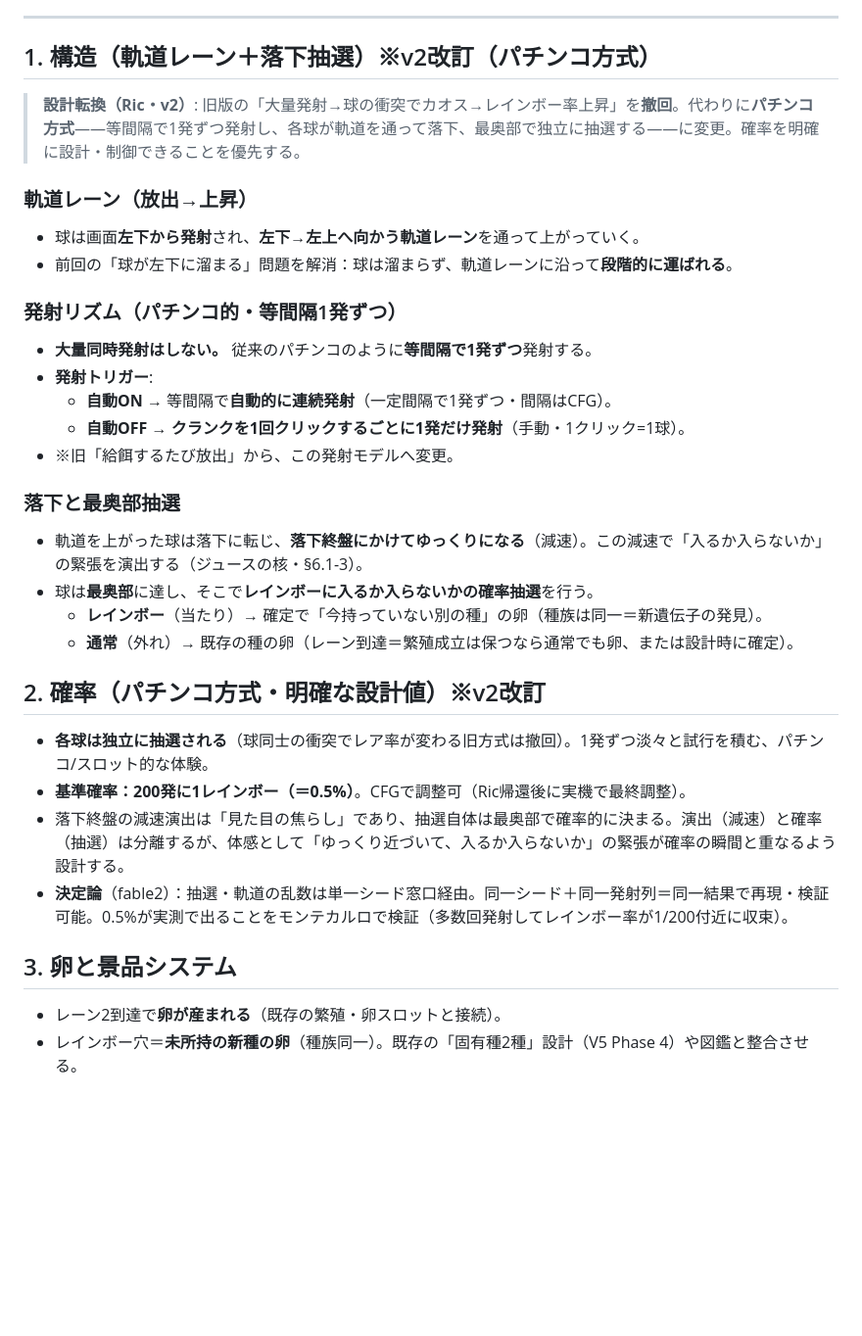
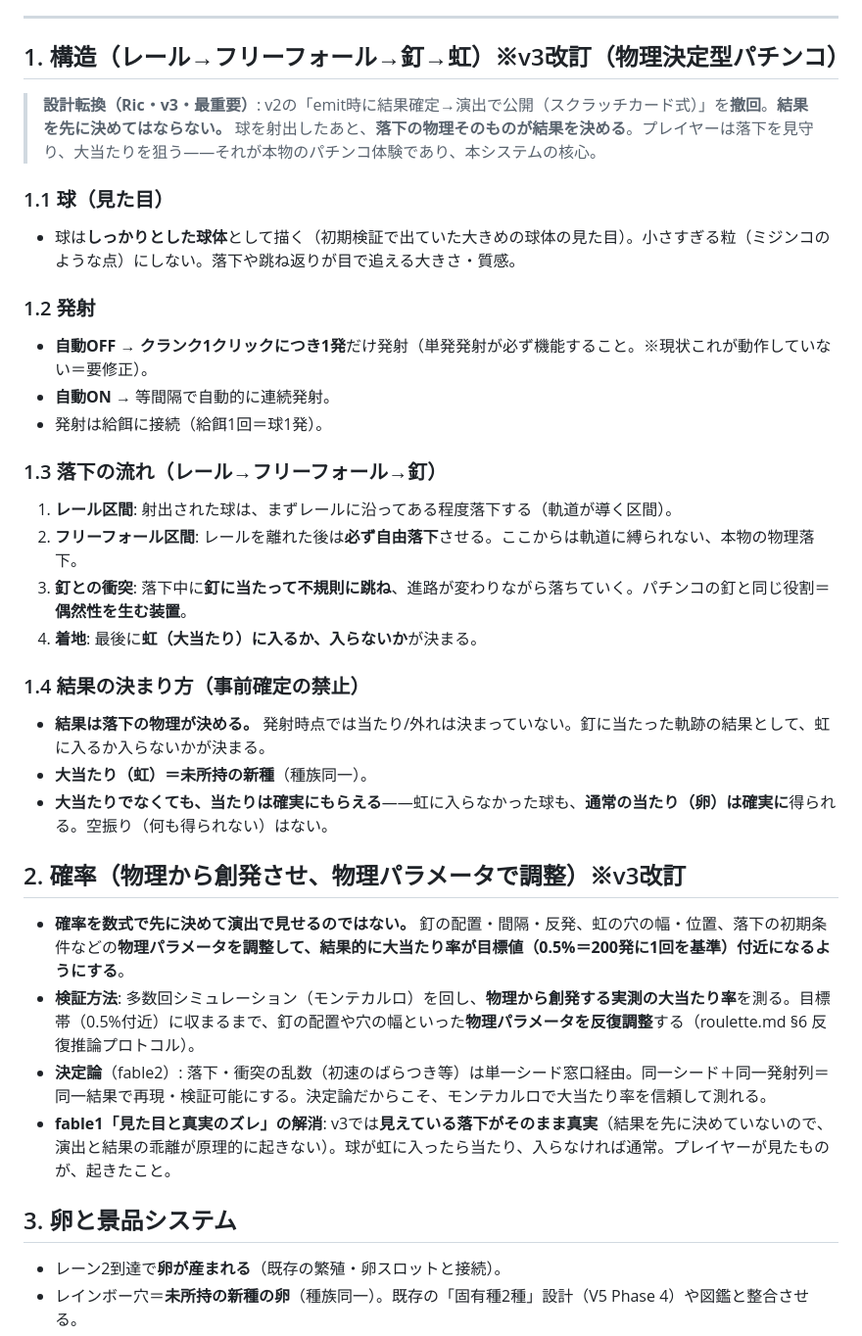
Before and after one commit to Rikusat/lizard-colony, a Markdown page: docs/roulette.md, the part around one of its changes. Shown at 98% size. Drawn GitHub-style; blank space fills up the shorter version.

```diff
--- a/docs/roulette.md
+++ b/docs/roulette.md
@@ -15,35 +15,38 @@
 
 ---
 
-## 1. 構造（軌道レーン＋落下抽選）※v2改訂（パチンコ方式）
+## 1. 構造（レール→フリーフォール→釘→虹）※v3改訂（物理決定型パチンコ）
 
-> **設計転換（Ric・v2）**: 旧版の「大量発射→球の衝突でカオス→レインボー率上昇」を**撤回**。代わりに**パチンコ方式**——等間隔で1発ずつ発射し、各球が軌道を通って落下、最奥部で独立に抽選する——に変更。確率を明確に設計・制御できることを優先する。
+> **設計転換（Ric・v3・最重要）**: v2の「emit時に結果確定→演出で公開（スクラッチカード式）」を**撤回**。**結果を先に決めてはならない。** 球を射出したあと、**落下の物理そのものが結果を決める**。プレイヤーは落下を見守り、大当たりを狙う——それが本物のパチンコ体験であり、本システムの核心。
 
-### 軌道レーン（放出→上昇）
-- 球は画面**左下から発射**され、**左下→左上へ向かう軌道レーン**を通って上がっていく。
-- 前回の「球が左下に溜まる」問題を解消：球は溜まらず、軌道レーンに沿って**段階的に運ばれる**。
+### 1.1 球（見た目）
+- 球は**しっかりとした球体**として描く（初期検証で出ていた大きめの球体の見た目）。小さすぎる粒（ミジンコのような点）にしない。落下や跳ね返りが目で追える大きさ・質感。
 
-### 発射リズム（パチンコ的・等間隔1発ずつ）
-- **大量同時発射はしない。** 従来のパチンコのように**等間隔で1発ずつ**発射する。
-- **発射トリガー**:
-  - **自動ON** → 等間隔で**自動的に連続発射**（一定間隔で1発ずつ・間隔はCFG）。
-  - **自動OFF** → **クランクを1回クリックするごとに1発だけ発射**（手動・1クリック=1球）。
-- ※旧「給餌するたび放出」から、この発射モデルへ変更。
+### 1.2 発射
+- **自動OFF** → **クランク1クリックにつき1発**だけ発射（単発発射が必ず機能すること。※現状これが動作していない＝要修正）。
+- **自動ON** → 等間隔で自動的に連続発射。
+- 発射は給餌に接続（給餌1回＝球1発）。
 
-### 落下と最奥部抽選
-- 軌道を上がった球は落下に転じ、**落下終盤にかけてゆっくりになる**（減速）。この減速で「入るか入らないか」の緊張を演出する（ジュースの核・§6.1-3）。
-- 球は**最奥部**に達し、そこで**レインボーに入るか入らないかの確率抽選**を行う。
-  - **レインボー**（当たり）→ 確定で「今持っていない別の種」の卵（種族は同一＝新遺伝子の発見）。
-  - **通常**（外れ）→ 既存の種の卵（レーン到達＝繁殖成立は保つなら通常でも卵、または設計時に確定）。
+### 1.3 落下の流れ（レール→フリーフォール→釘）
+1. **レール区間**: 射出された球は、まずレールに沿ってある程度落下する（軌道が導く区間）。
+2. **フリーフォール区間**: レールを離れた後は**必ず自由落下**させる。ここからは軌道に縛られない、本物の物理落下。
+3. **釘との衝突**: 落下中に**釘に当たって不規則に跳ね**、進路が変わりながら落ちていく。パチンコの釘と同じ役割＝**偶然性を生む装置**。
+4. **着地**: 最後に**虹（大当たり）に入るか、入らないか**が決まる。
 
-## 2. 確率（パチンコ方式・明確な設計値）※v2改訂
+### 1.4 結果の決まり方（事前確定の禁止）
+- **結果は落下の物理が決める。** 発射時点では当たり/外れは決まっていない。釘に当たった軌跡の結果として、虹に入るか入らないかが決まる。
+- **大当たり（虹）＝未所持の新種**（種族同一）。
+- **大当たりでなくても、当たりは確実にもらえる**——虹に入らなかった球も、**通常の当たり（卵）は確実に**得られる。空振り（何も得られない）はない。
 
-- **各球は独立に抽選される**（球同士の衝突でレア率が変わる旧方式は撤回）。1発ずつ淡々と試行を積む、パチンコ/スロット的な体験。
-- **基準確率：200発に1レインボー（＝0.5%）**。CFGで調整可（Ric帰還後に実機で最終調整）。
-- 落下終盤の減速演出は「見た目の焦らし」であり、抽選自体は最奥部で確率的に決まる。演出（減速）と確率（抽選）は分離するが、体感として「ゆっくり近づいて、入るか入らないか」の緊張が確率の瞬間と重なるよう設計する。
-- **決定論**（fable2）：抽選・軌道の乱数は単一シード窓口経由。同一シード＋同一発射列＝同一結果で再現・検証可能。0.5%が実測で出ることをモンテカルロで検証（多数回発射してレインボー率が1/200付近に収束）。
+## 2. 確率（物理から創発させ、物理パラメータで調整）※v3改訂
+
+- **確率を数式で先に決めて演出で見せるのではない。** 釘の配置・間隔・反発、虹の穴の幅・位置、落下の初期条件などの**物理パラメータを調整して、結果的に大当たり率が目標値（0.5%＝200発に1回を基準）付近になるようにする**。
+- **検証方法**: 多数回シミュレーション（モンテカルロ）を回し、**物理から創発する実測の大当たり率**を測る。目標帯（0.5%付近）に収まるまで、釘の配置や穴の幅といった**物理パラメータを反復調整**する（roulette.md §6 反復推論プロトコル）。
+- **決定論**（fable2）: 落下・衝突の乱数（初速のばらつき等）は単一シード窓口経由。同一シード＋同一発射列＝同一結果で再現・検証可能にする。決定論だからこそ、モンテカルロで大当たり率を信頼して測れる。
+- **fable1「見た目と真実のズレ」の解消**: v3では**見えている落下がそのまま真実**（結果を先に決めていないので、演出と結果の乖離が原理的に起きない）。球が虹に入ったら当たり、入らなければ通常。プレイヤーが見たものが、起きたこと。
 
 ## 3. 卵と景品システム
+
 
 
 - レーン2到達で**卵が産まれる**（既存の繁殖・卵スロットと接続）。
```
Also changed, not shown: other parts of docs/roulette.md (+24 -28 lines).
